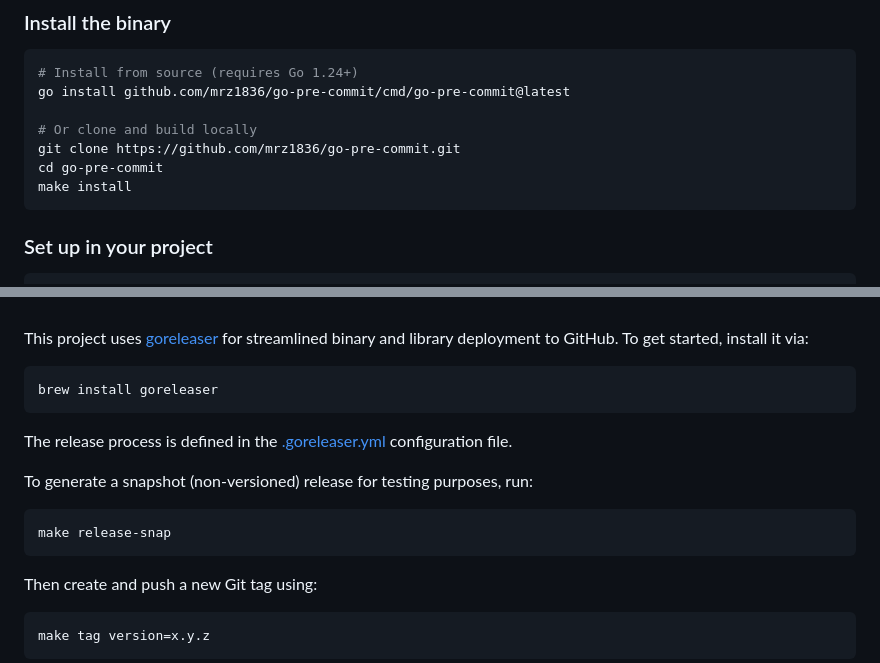
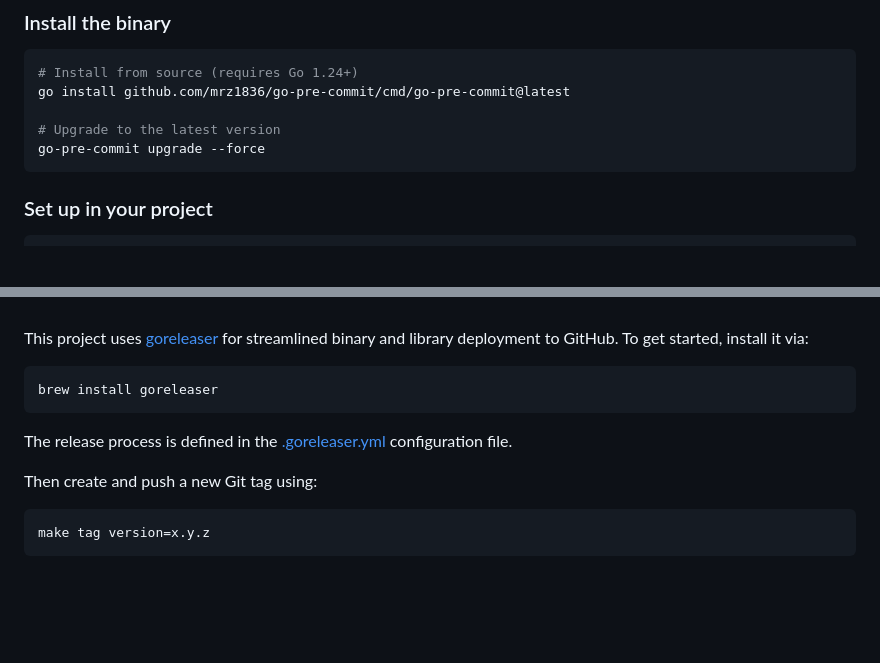
Before and after one commit to mrz1836/go-pre-commit, a Markdown page: README.md, 2 parts joined by grey strips. Rendered like a GitHub page; folded sections open; blank space fills up the shorter version.

````diff
--- a/README.md
+++ b/README.md
@@ -107,10 +107,8 @@ Get up and running with `go-pre-commit` in 30 seconds:
 # Install from source (requires Go 1.24+)
 go install github.com/mrz1836/go-pre-commit/cmd/go-pre-commit@latest
 
-# Or clone and build locally
-git clone https://github.com/mrz1836/go-pre-commit.git
-cd go-pre-commit
-make install
+# Upgrade to the latest version
+go-pre-commit upgrade --force
 ```
 
 ### Set up in your project
@@ -563,12 +561,6 @@ brew install goreleaser
 
 The release process is defined in the [.goreleaser.yml](.goreleaser.yml) configuration file.
 
-To generate a snapshot (non-versioned) release for testing purposes, run:
-
-```bash
-make release-snap
-```
-
 Then create and push a new Git tag using:
 
 ```bash
````
Also changed, not shown: other parts of README.md (+6 -6 lines).
